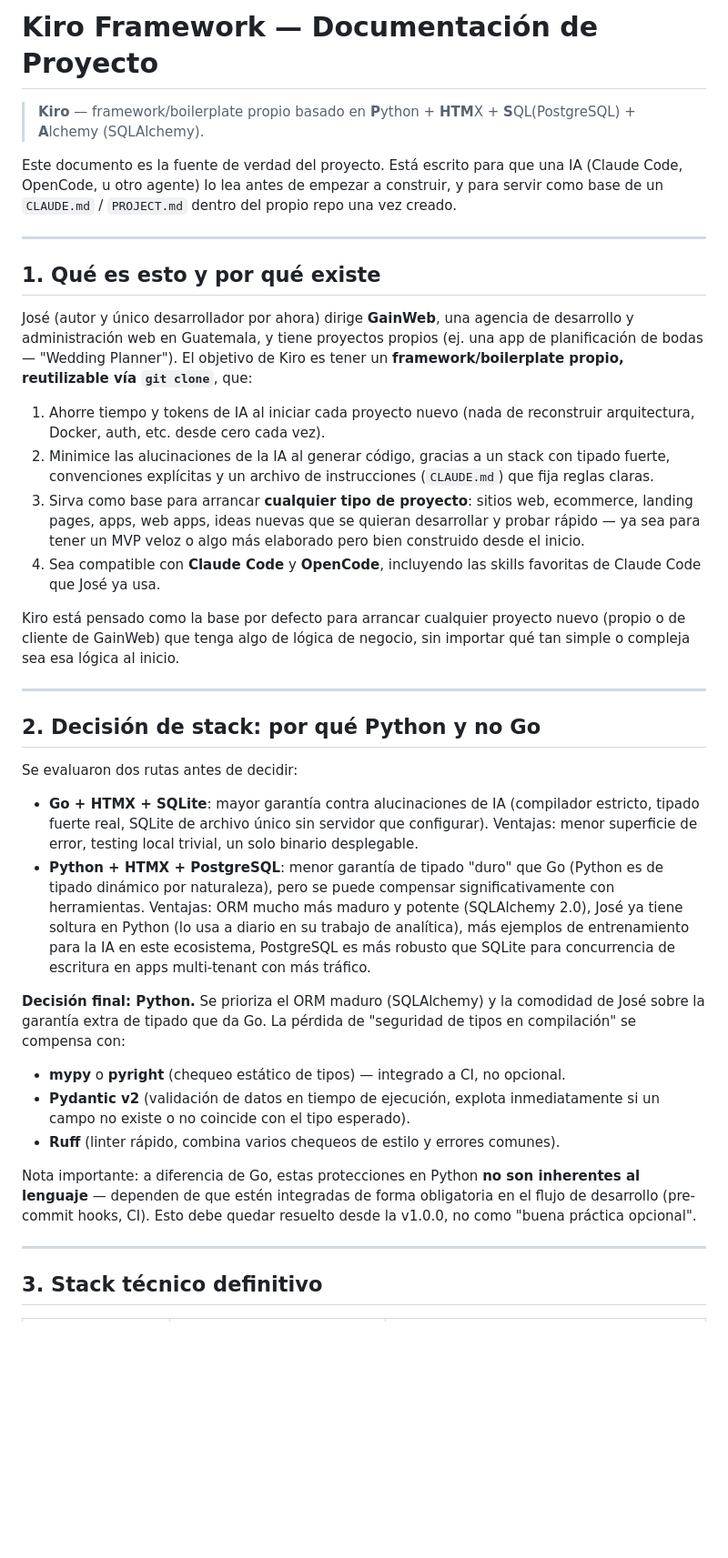
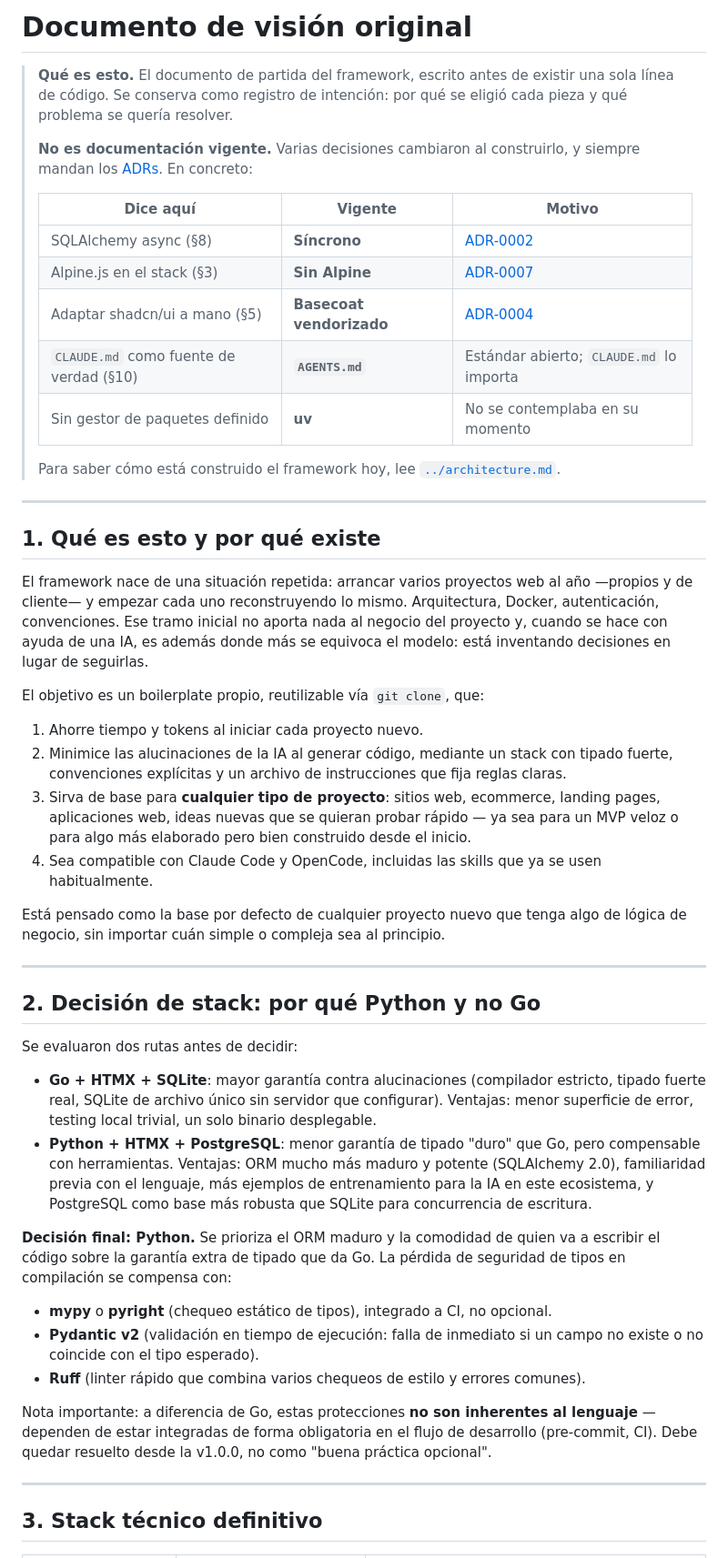
Before and after one commit to pepeajcu/framework-kiro, a Markdown page: docs/framework/vision.md, the part around one of its changes. Shown at 91% size. Drawn GitHub-style; blank space fills up the shorter version.

```diff
--- a/docs/framework/vision.md
+++ b/docs/framework/vision.md
@@ -1,21 +1,49 @@
-# Kiro Framework — Documentación de Proyecto
+# Documento de visión original
 
-> **Kiro** — framework/boilerplate propio basado en **P**ython + **HTM**X + **S**QL(PostgreSQL) + **A**lchemy (SQLAlchemy).
-
-Este documento es la fuente de verdad del proyecto. Está escrito para que una IA (Claude Code, OpenCode, u otro agente) lo lea antes de empezar a construir, y para servir como base de un `CLAUDE.md` / `PROJECT.md` dentro del propio repo una vez creado.
+> **Qué es esto.** El documento de partida del framework, escrito antes de
+> existir una sola línea de código. Se conserva como registro de intención: por
+> qué se eligió cada pieza y qué problema se quería resolver.
+>
+> **No es documentación vigente.** Varias decisiones cambiaron al construirlo, y
+> siempre mandan los [ADRs](../decisions/). En concreto:
+>
+> | Dice aquí | Vigente | Motivo |
+> |---|---|---|
+> | SQLAlchemy async (§8) | **Síncrono** | [ADR-0002](../decisions/0002-sqlalchemy-sincrono.md) |
+> | Alpine.js en el stack (§3) | **Sin Alpine** | [ADR-0007](../decisions/0007-sin-alpinejs.md) |
+> | Adaptar shadcn/ui a mano (§5) | **Basecoat vendorizado** | [ADR-0004](../decisions/0004-basecoat-en-vez-de-portar-shadcn.md) |
+> | `CLAUDE.md` como fuente de verdad (§10) | **`AGENTS.md`** | Estándar abierto; `CLAUDE.md` lo importa |
+> | Sin gestor de paquetes definido | **uv** | No se contemplaba en su momento |
+>
+> Para saber cómo está construido el framework hoy, lee
+> [`../architecture.md`](../architecture.md).
 
 ---
 
 ## 1. Qué es esto y por qué existe
 
-José (autor y único desarrollador por ahora) dirige **GainWeb**, una agencia de desarrollo y administración web en Guatemala, y tiene proyectos propios (ej. una app de planificación de bodas — "Wedding Planner"). El objetivo de Kiro es tener un **framework/boilerplate propio, reutilizable vía `git clone`**, que:
+El framework nace de una situación repetida: arrancar varios proyectos web al
+año —propios y de cliente— y empezar cada uno reconstruyendo lo mismo.
+Arquitectura, Docker, autenticación, convenciones. Ese tramo inicial no aporta
+nada al negocio del proyecto y, cuando se hace con ayuda de una IA, es además
+donde más se equivoca el modelo: está inventando decisiones en lugar de
+seguirlas.
 
-1. Ahorre tiempo y tokens de IA al iniciar cada proyecto nuevo (nada de reconstruir arquitectura, Docker, auth, etc. desde cero cada vez).
-2. Minimice las alucinaciones de la IA al generar código, gracias a un stack con tipado fuerte, convenciones explícitas y un archivo de instrucciones (`CLAUDE.md`) que fija reglas claras.
-3. Sirva como base para arrancar **cualquier tipo de proyecto**: sitios web, ecommerce, landing pages, apps, web apps, ideas nuevas que se quieran desarrollar y probar rápido — ya sea para tener un MVP veloz o algo más elaborado pero bien construido desde el inicio.
-4. Sea compatible con **Claude Code** y **OpenCode**, incluyendo las skills favoritas de Claude Code que José ya usa.
+El objetivo es un boilerplate propio, reutilizable vía `git clone`, que:
 
-Kiro está pensado como la base por defecto para arrancar cualquier proyecto nuevo (propio o de cliente de GainWeb) que tenga algo de lógica de negocio, sin importar qué tan simple o compleja sea esa lógica al inicio.
+1. Ahorre tiempo y tokens al iniciar cada proyecto nuevo.
+2. Minimice las alucinaciones de la IA al generar código, mediante un stack con
+   tipado fuerte, convenciones explícitas y un archivo de instrucciones que fija
+   reglas claras.
+3. Sirva de base para **cualquier tipo de proyecto**: sitios web, ecommerce,
+   landing pages, aplicaciones web, ideas nuevas que se quieran probar rápido —
+   ya sea para un MVP veloz o para algo más elaborado pero bien construido desde
+   el inicio.
+4. Sea compatible con Claude Code y OpenCode, incluidas las skills que ya se
+   usen habitualmente.
+
+Está pensado como la base por defecto de cualquier proyecto nuevo que tenga algo
+de lógica de negocio, sin importar cuán simple o compleja sea al principio.
 
 ---
 
@@ -23,16 +51,29 @@ Kiro está pensado como la base por defecto para arrancar cualquier proyecto nue
 
 Se evaluaron dos rutas antes de decidir:
 
-- **Go + HTMX + SQLite**: mayor garantía contra alucinaciones de IA (compilador estricto, tipado fuerte real, SQLite de archivo único sin servidor que configurar). Ventajas: menor superficie de error, testing local trivial, un solo binario desplegable.
-- **Python + HTMX + PostgreSQL**: menor garantía de tipado "duro" que Go (Python es de tipado dinámico por naturaleza), pero se puede compensar significativamente con herramientas. Ventajas: ORM mucho más maduro y potente (SQLAlchemy 2.0), José ya tiene soltura en Python (lo usa a diario en su trabajo de analítica), más ejemplos de entrenamiento para la IA en este ecosistema, PostgreSQL es más robusto que SQLite para concurrencia de escritura en apps multi-tenant con más tráfico.
+- **Go + HTMX + SQLite**: mayor garantía contra alucinaciones (compilador
+  estricto, tipado fuerte real, SQLite de archivo único sin servidor que
+  configurar). Ventajas: menor superficie de error, testing local trivial, un
+  solo binario desplegable.
+- **Python + HTMX + PostgreSQL**: menor garantía de tipado "duro" que Go, pero
+  compensable con herramientas. Ventajas: ORM mucho más maduro y potente
+  (SQLAlchemy 2.0), familiaridad previa con el lenguaje, más ejemplos de
+  entrenamiento para la IA en este ecosistema, y PostgreSQL como base más robusta
+  que SQLite para concurrencia de escritura.
 
-**Decisión final: Python.** Se prioriza el ORM maduro (SQLAlchemy) y la comodidad de José sobre la garantía extra de tipado que da Go. La pérdida de "seguridad de tipos en compilación" se compensa con:
+**Decisión final: Python.** Se prioriza el ORM maduro y la comodidad de quien
+va a escribir el código sobre la garantía extra de tipado que da Go. La pérdida
+de seguridad de tipos en compilación se compensa con:
 
-- **mypy** o **pyright** (chequeo estático de tipos) — integrado a CI, no opcional.
-- **Pydantic v2** (validación de datos en tiempo de ejecución, explota inmediatamente si un campo no existe o no coincide con el tipo esperado).
-- **Ruff** (linter rápido, combina varios chequeos de estilo y errores comunes).
+- **mypy** o **pyright** (chequeo estático de tipos), integrado a CI, no opcional.
+- **Pydantic v2** (validación en tiempo de ejecución: falla de inmediato si un
+  campo no existe o no coincide con el tipo esperado).
+- **Ruff** (linter rápido que combina varios chequeos de estilo y errores comunes).
 
-Nota importante: a diferencia de Go, estas protecciones en Python **no son inherentes al lenguaje** — dependen de que estén integradas de forma obligatoria en el flujo de desarrollo (pre-commit hooks, CI). Esto debe quedar resuelto desde la v1.0.0, no como "buena práctica opcional".
+Nota importante: a diferencia de Go, estas protecciones **no son inherentes al
+lenguaje** — dependen de estar integradas de forma obligatoria en el flujo de
+desarrollo (pre-commit, CI). Debe quedar resuelto desde la v1.0.0, no como
+"buena práctica opcional".
 
 ---
 
```
Also changed, not shown: other parts of docs/framework/vision.md (+154 -77 lines), AGENTS.md (+1 -1 lines), 1 other file.
